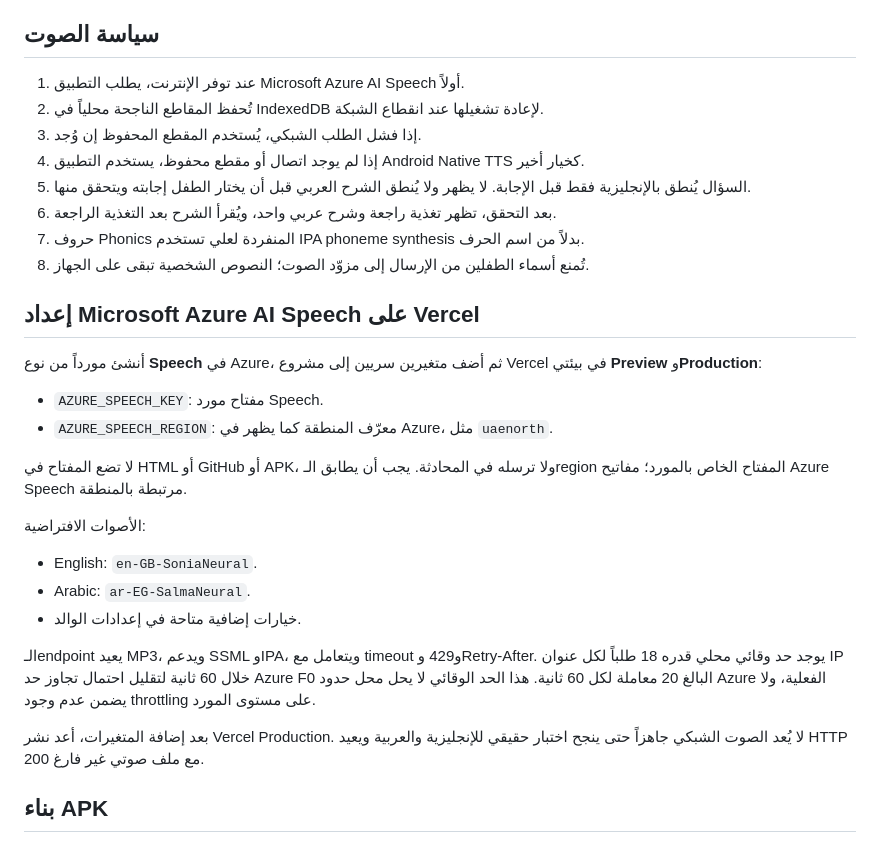
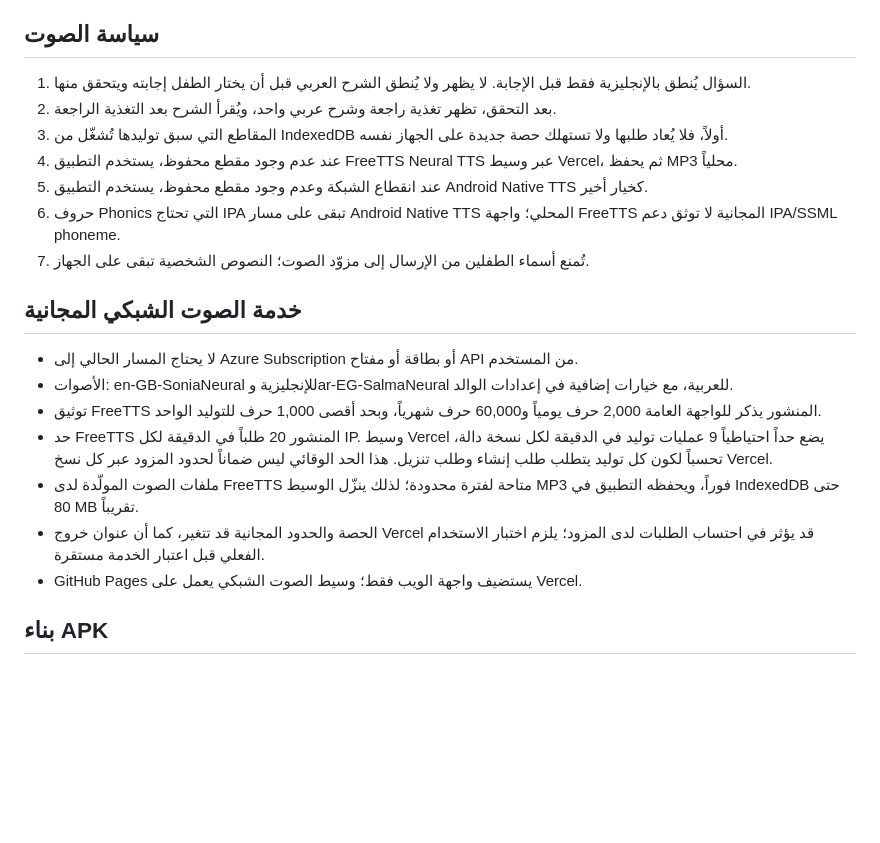
Before and after one commit to asimalimikial-rgb/Ali-andd-aboudy-scholars, a Markdown page: README.md, the part around the change. Rendered like a GitHub page; blank space fills up the shorter version.

Commit message:
Document FreeTTS limits and cache-first audio policy

```diff
--- a/README.md
+++ b/README.md
@@ -23,33 +23,23 @@
 
 ## سياسة الصوت
 
-1. عند توفر الإنترنت، يطلب التطبيق Microsoft Azure AI Speech أولاً.
-2. تُحفظ المقاطع الناجحة محلياً في IndexedDB لإعادة تشغيلها عند انقطاع الشبكة.
-3. إذا فشل الطلب الشبكي، يُستخدم المقطع المحفوظ إن وُجد.
-4. إذا لم يوجد اتصال أو مقطع محفوظ، يستخدم التطبيق Android Native TTS كخيار أخير.
-5. السؤال يُنطق بالإنجليزية فقط قبل الإجابة. لا يظهر ولا يُنطق الشرح العربي قبل أن يختار الطفل إجابته ويتحقق منها.
-6. بعد التحقق، تظهر تغذية راجعة وشرح عربي واحد، ويُقرأ الشرح بعد التغذية الراجعة.
-7. حروف Phonics المنفردة لعلي تستخدم IPA phoneme synthesis بدلاً من اسم الحرف.
-8. تُمنع أسماء الطفلين من الإرسال إلى مزوّد الصوت؛ النصوص الشخصية تبقى على الجهاز.
+1. السؤال يُنطق بالإنجليزية فقط قبل الإجابة. لا يظهر ولا يُنطق الشرح العربي قبل أن يختار الطفل إجابته ويتحقق منها.
+2. بعد التحقق، تظهر تغذية راجعة وشرح عربي واحد، ويُقرأ الشرح بعد التغذية الراجعة.
+3. المقاطع التي سبق توليدها تُشغّل من IndexedDB أولاً، فلا يُعاد طلبها ولا تستهلك حصة جديدة على الجهاز نفسه.
+4. عند عدم وجود مقطع محفوظ، يستخدم التطبيق FreeTTS Neural TTS عبر وسيط Vercel، ثم يحفظ MP3 محلياً.
+5. عند انقطاع الشبكة وعدم وجود مقطع محفوظ، يستخدم التطبيق Android Native TTS كخيار أخير.
+6. حروف Phonics التي تحتاج IPA تبقى على مسار Android Native TTS المحلي؛ واجهة FreeTTS المجانية لا توثق دعم IPA/SSML phoneme.
+7. تُمنع أسماء الطفلين من الإرسال إلى مزوّد الصوت؛ النصوص الشخصية تبقى على الجهاز.
 
-## إعداد Microsoft Azure AI Speech على Vercel
+## خدمة الصوت الشبكي المجانية
 
-أنشئ مورداً من نوع **Speech** في Azure، ثم أضف متغيرين سريين إلى مشروع Vercel في بيئتي **Preview** و**Production**:
-
-- `AZURE_SPEECH_KEY`: مفتاح مورد Speech.
-- `AZURE_SPEECH_REGION`: معرّف المنطقة كما يظهر في Azure، مثل `uaenorth`.
-
-لا تضع المفتاح في HTML أو GitHub أو APK، ولا ترسله في المحادثة. يجب أن يطابق الـregion المفتاح الخاص بالمورد؛ مفاتيح Azure Speech مرتبطة بالمنطقة.
-
-الأصوات الافتراضية:
-- English: `en-GB-SoniaNeural`.
-- Arabic: `ar-EG-SalmaNeural`.
-- خيارات إضافية متاحة في إعدادات الوالد.
-
-الـendpoint يعيد MP3، ويدعم SSML وIPA، ويتعامل مع timeout و429 وRetry-After. يوجد حد وقائي محلي قدره 18 طلباً لكل عنوان IP خلال 60 ثانية لتقليل احتمال تجاوز حد Azure F0 البالغ 20 معاملة لكل 60 ثانية. هذا الحد الوقائي لا يحل محل حدود Azure الفعلية، ولا يضمن عدم وجود throttling على مستوى المورد.
-
-بعد إضافة المتغيرات، أعد نشر Vercel Production. لا يُعد الصوت الشبكي جاهزاً حتى ينجح اختبار حقيقي للإنجليزية والعربية ويعيد HTTP 200 مع ملف صوتي غير فارغ.
-
+- لا يحتاج المسار الحالي إلى Azure Subscription أو بطاقة أو مفتاح API من المستخدم.
+- الأصوات: en-GB-SoniaNeural للإنجليزية وar-EG-SalmaNeural للعربية، مع خيارات إضافية في إعدادات الوالد.
+- توثيق FreeTTS المنشور يذكر للواجهة العامة 2,000 حرف يومياً و60,000 حرف شهرياً، وبحد أقصى 1,000 حرف للتوليد الواحد.
+- حد FreeTTS المنشور 20 طلباً في الدقيقة لكل IP. وسيط Vercel يضع حداً احتياطياً 9 عمليات توليد في الدقيقة لكل نسخة دالة، تحسباً لكون كل توليد يتطلب طلب إنشاء وطلب تنزيل. هذا الحد الوقائي ليس ضماناً لحدود المزود عبر كل نسخ Vercel.
+- ملفات الصوت المولّدة لدى FreeTTS متاحة لفترة محدودة؛ لذلك ينزّل الوسيط MP3 فوراً، ويحفظه التطبيق في IndexedDB حتى 80 MB تقريباً.
+- الحصة والحدود المجانية قد تتغير، كما أن عنوان خروج Vercel قد يؤثر في احتساب الطلبات لدى المزود؛ يلزم اختبار الاستخدام الفعلي قبل اعتبار الخدمة مستقرة.
+- GitHub Pages يستضيف واجهة الويب فقط؛ وسيط الصوت الشبكي يعمل على Vercel.
 ## بناء APK
 
 يُبنى APK من مجلد `android/` عبر GitHub Actions. الإصدار v1.3.0 يستخدم `versionCode 9` و`versionName 1.3.0`. في Pull Requests يُبنى APK تجريبي بتوقيع Debug، أما إصدار `main` فيُوقّع بمفتاح Release المحفوظ في GitHub Secrets، وتتحقق workflow من بصمة شهادة التوقيع قبل النشر.
```
